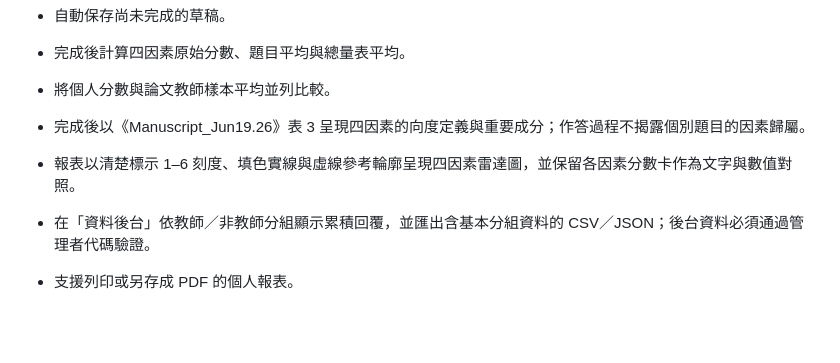
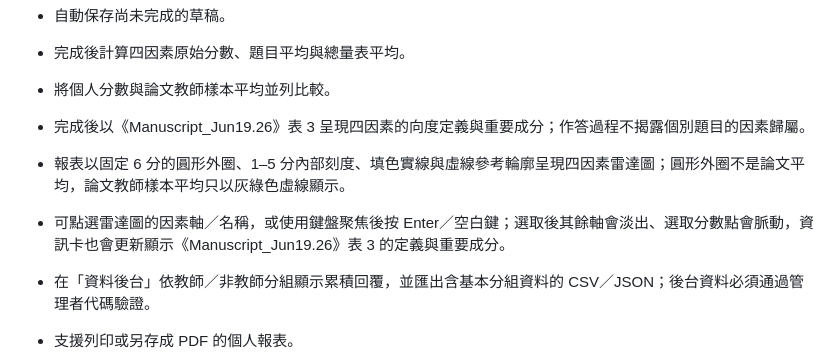
Before and after one commit to hhwang-lab/tels, a Markdown page: README.md, the part around the change. GitHub-like rendering; blank space fills up the shorter version.

Commit message:
Document interactive circular radar chart

```diff
--- a/README.md
+++ b/README.md
@@ -23,7 +23,8 @@
 - 完成後計算四因素原始分數、題目平均與總量表平均。
 - 將個人分數與論文教師樣本平均並列比較。
 - 完成後以《Manuscript_Jun19.26》表 3 呈現四因素的向度定義與重要成分；作答過程不揭露個別題目的因素歸屬。
-- 報表以清楚標示 1–6 刻度、填色實線與虛線參考輪廓呈現四因素雷達圖，並保留各因素分數卡作為文字與數值對照。
+- 報表以固定 6 分的圓形外圈、1–5 分內部刻度、填色實線與虛線參考輪廓呈現四因素雷達圖；圓形外圈不是論文平均，論文教師樣本平均只以灰綠色虛線顯示。
+- 可點選雷達圖的因素軸／名稱，或使用鍵盤聚焦後按 Enter／空白鍵；選取後其餘軸會淡出、選取分數點會脈動，資訊卡也會更新顯示《Manuscript_Jun19.26》表 3 的定義與重要成分。
 - 在「資料後台」依教師／非教師分組顯示累積回覆，並匯出含基本分組資料的 CSV／JSON；後台資料必須通過管理者代碼驗證。
 - 支援列印或另存成 PDF 的個人報表。
 - 個人報表可生成 9:16 PNG 圖卡，內含總平均、四因素雷達圖與論文教師樣本平均對照；可下載保存，或在支援 Web Share 的手機上開啟系統分享選單（例如選擇 Instagram）。
```
